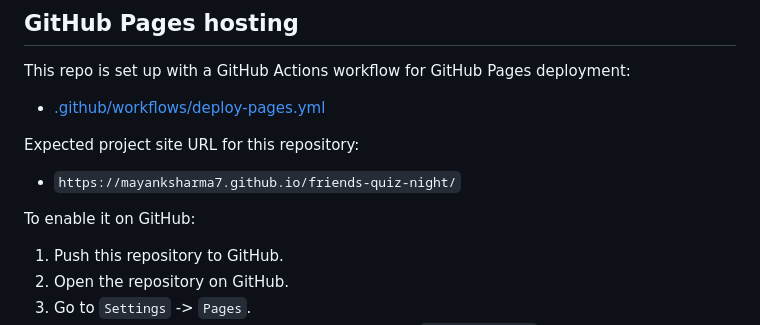
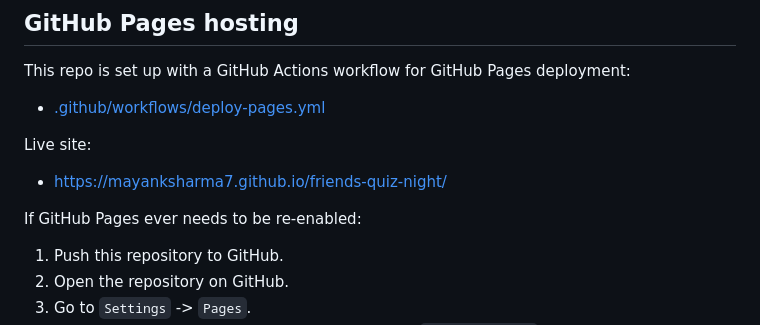
Before and after one commit to mayanksharma7/friends-quiz-night, a Markdown page: README.md, the part around the change. Rendered like a GitHub page.

```diff
--- a/README.md
+++ b/README.md
@@ -151,10 +151,10 @@ Open [index.html](./index.html) in any modern browser.
 This repo is set up with a GitHub Actions workflow for GitHub Pages deployment:
 - [.github/workflows/deploy-pages.yml](./.github/workflows/deploy-pages.yml)
 
-Expected project site URL for this repository:
-- `https://mayanksharma7.github.io/friends-quiz-night/`
+Live site:
+- [https://mayanksharma7.github.io/friends-quiz-night/](https://mayanksharma7.github.io/friends-quiz-night/)
 
-To enable it on GitHub:
+If GitHub Pages ever needs to be re-enabled:
 1. Push this repository to GitHub.
 2. Open the repository on GitHub.
 3. Go to `Settings` -> `Pages`.
```
